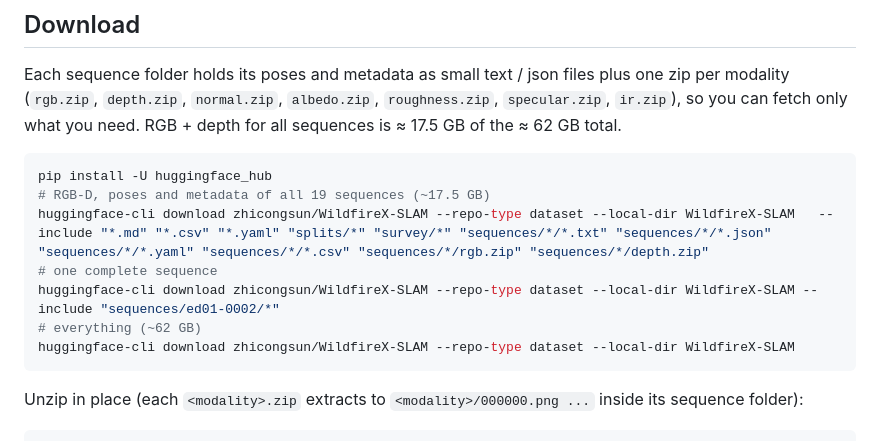
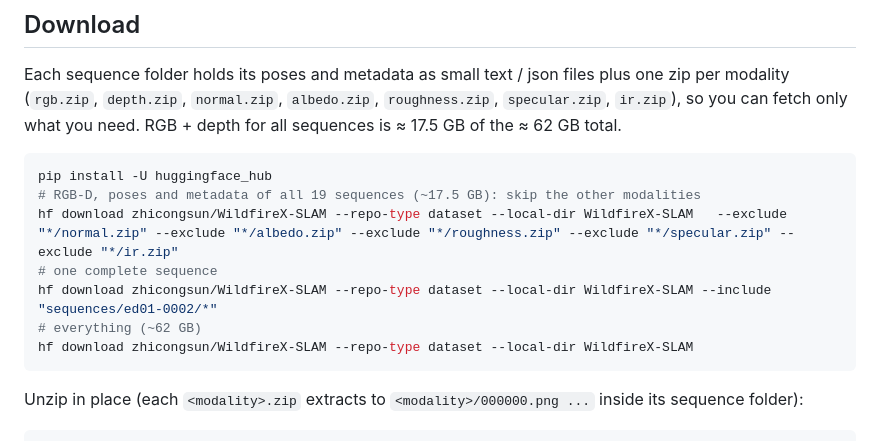
Before and after one commit to zhicongsun/WildfireX-SLAM, a Markdown page: docs/dataset_card.md, the part around the change. Drawn GitHub-style.

Commit message:
Dataset card: download commands for the current hf CLI

````diff
--- a/docs/dataset_card.md
+++ b/docs/dataset_card.md
@@ -58,12 +58,12 @@ what you need. RGB + depth for all sequences is ≈ 17.5 GB of the ≈ 62 GB tot
 
 ```bash
 pip install -U huggingface_hub
-# RGB-D, poses and metadata of all 19 sequences (~17.5 GB)
-huggingface-cli download zhicongsun/WildfireX-SLAM --repo-type dataset --local-dir WildfireX-SLAM   --include "*.md" "*.csv" "*.yaml" "splits/*" "survey/*" "sequences/*/*.txt" "sequences/*/*.json"             "sequences/*/*.yaml" "sequences/*/*.csv" "sequences/*/rgb.zip" "sequences/*/depth.zip"
+# RGB-D, poses and metadata of all 19 sequences (~17.5 GB): skip the other modalities
+hf download zhicongsun/WildfireX-SLAM --repo-type dataset --local-dir WildfireX-SLAM   --exclude "*/normal.zip" --exclude "*/albedo.zip" --exclude "*/roughness.zip" --exclude "*/specular.zip" --exclude "*/ir.zip"
 # one complete sequence
-huggingface-cli download zhicongsun/WildfireX-SLAM --repo-type dataset --local-dir WildfireX-SLAM --include "sequences/ed01-0002/*"
+hf download zhicongsun/WildfireX-SLAM --repo-type dataset --local-dir WildfireX-SLAM --include "sequences/ed01-0002/*"
 # everything (~62 GB)
-huggingface-cli download zhicongsun/WildfireX-SLAM --repo-type dataset --local-dir WildfireX-SLAM
+hf download zhicongsun/WildfireX-SLAM --repo-type dataset --local-dir WildfireX-SLAM
 ```
 
 Unzip in place (each `<modality>.zip` extracts to `<modality>/000000.png ...` inside its sequence folder):
````
